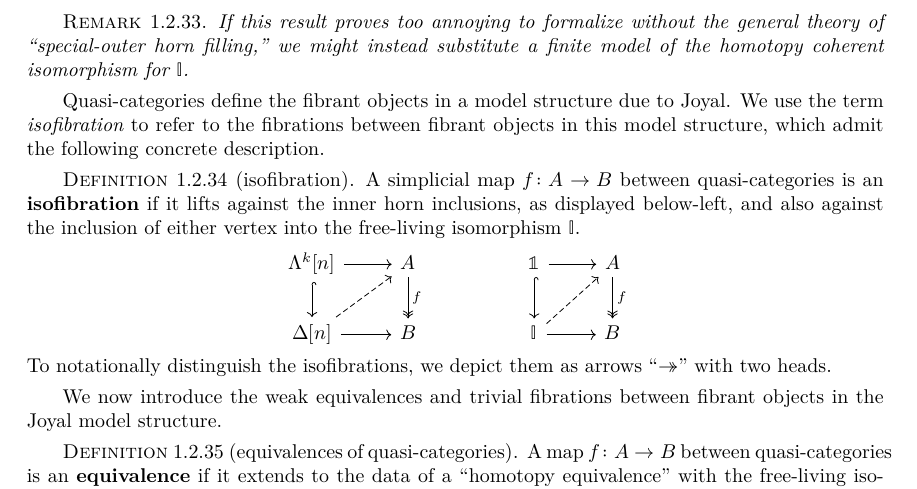
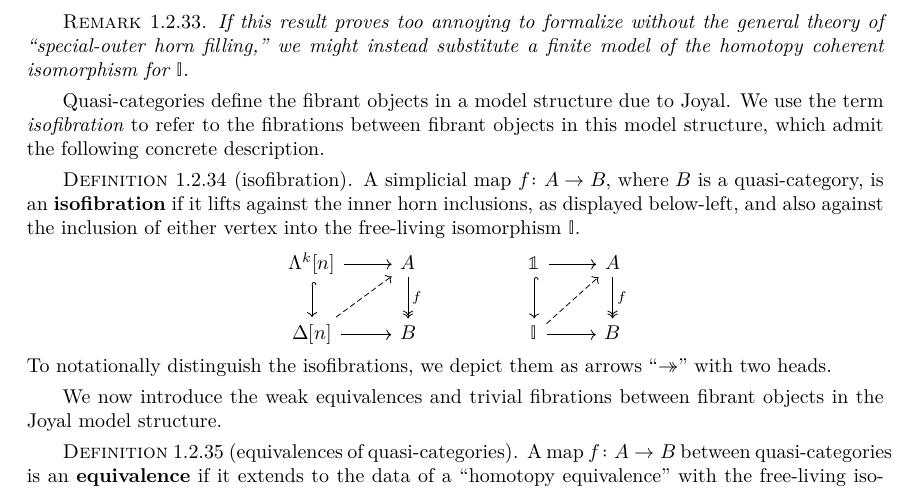
Before and after one commit to emilyriehl/infinity-cosmos, a LaTeX thesis (blueprint/src/print.tex, which reads blueprint/src/content.tex): part of page 13 of 31, cut so that both start at the same text. Compiled offline with XeLaTeX.

Commit message:
Adjust the definition of isofibration

```diff
--- a/blueprint/src/content.tex
+++ b/blueprint/src/content.tex
@@ -507,7 +507,7 @@ Quasi-categories define the fibrant objects in a model structure due to Joyal. W
   \uses{defn:coherent-isomorphism}
   \lean{SSet.isoFibration}
   \leanok
-  A simplicial map $f \colon A \to B$ between quasi-categories is an \textbf{isofibration} if it lifts against the inner horn inclusions, as displayed below-left, and also against the inclusion of either vertex into the free-living isomorphism $\iso$.
+  A simplicial map $f \colon A \to B$, where $B$ is a quasi-category, is an \textbf{isofibration} if it lifts against the inner horn inclusions, as displayed below-left, and also against the inclusion of either vertex into the free-living isomorphism $\iso$.
   \begin{center}
   \begin{tikzcd}
   \Lambda^k[n] \arrow[d, hook] \arrow[r] &  A \arrow[d, two heads, "f"] & &  \catone \arrow[d, hook] \arrow[r] & A \arrow[d, two heads, "f"] \\ \Delta[n] \arrow[ur, dashed] \arrow[r] & B & &  \iso \arrow[ur, dashed] \arrow[r] & B
```
